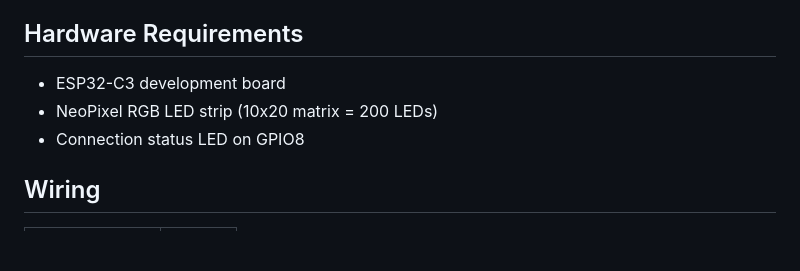
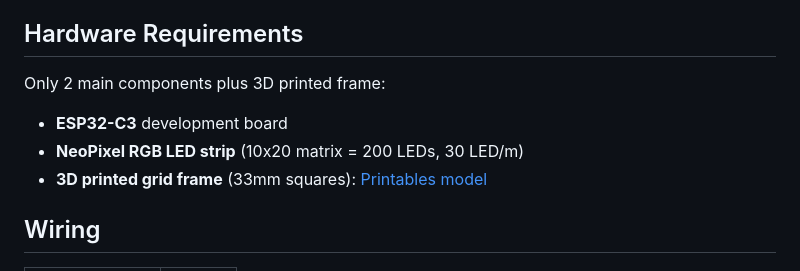
Before and after one commit to Hahihula/esp-ble-nostd-tetris, a Markdown page: README.md, the part around the change. Rendered like a GitHub page; blank space fills up the shorter version.

```diff
--- a/README.md
+++ b/README.md
@@ -4,9 +4,10 @@ A no_std Tetris game running on ESP32-C3 with NeoPixel LED display, controllable
 
 ## Hardware Requirements
 
-- ESP32-C3 development board
-- NeoPixel RGB LED strip (10x20 matrix = 200 LEDs)
-- Connection status LED on GPIO8
+Only 2 main components plus 3D printed frame:
+- **ESP32-C3** development board
+- **NeoPixel RGB LED strip** (10x20 matrix = 200 LEDs, 30 LED/m)
+- **3D printed grid frame** (33mm squares): [Printables model](https://www.printables.com/model/1714687-modular-tetris-pixel-grid-33mm-squares-for-30ledm)
 
 ## Wiring
 
```
